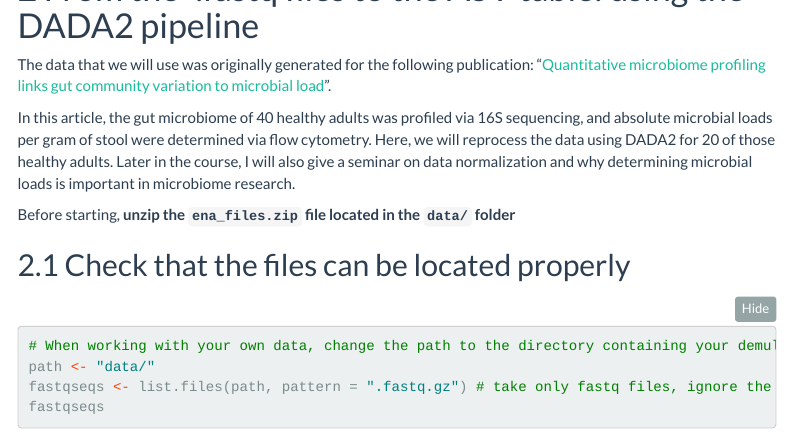
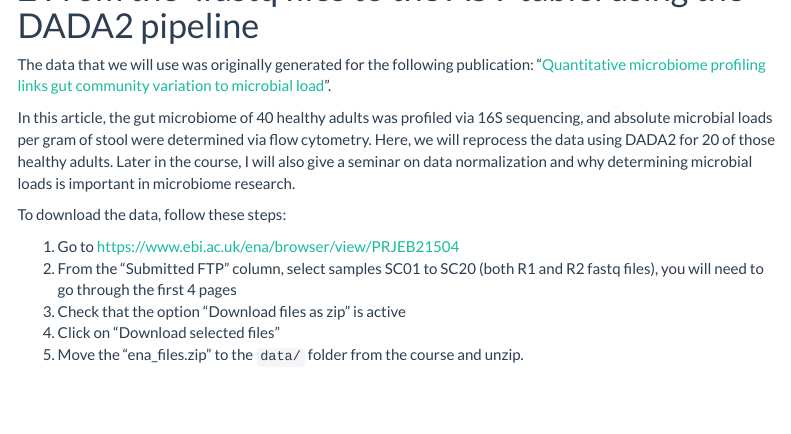
Before and after one commit to vllorens/MDAW_hands_on_1_data_preprocessing, an R Markdown document (hands_on_1_data_preprocessing.Rmd): the page in a window 1100 px wide, from 440 px down. Rendered offline with R 4.5, knitr and Pandoc, with nearby package versions; folded parts are opened; some code elsewhere in the file could not run offline; menus at the side of the page are left out.

Commit message:
added instructions to download data

```diff
--- a/hands_on_1_data_preprocessing.Rmd
+++ b/hands_on_1_data_preprocessing.Rmd
@@ -63,3 +63,11 @@ Short pptx presentation about the following topics:
 The data that we will use was originally generated for the following publication: "[Quantitative microbiome profiling links gut community variation to microbial load](https://www.nature.com/articles/nature24460)".
 
 In this article, the gut microbiome of 40 healthy adults was profiled via 16S sequencing, and absolute microbial loads per gram of stool were determined via flow cytometry. Here, we will reprocess the data using DADA2 for 20 of those healthy adults. Later in the course, I will also give a seminar on data normalization and why determining microbial loads is important in microbiome research.
+
+To download the data, follow these steps:
+
+1. Go to https://www.ebi.ac.uk/ena/browser/view/PRJEB21504
+2. From the "Submitted FTP" column, select samples SC01 to SC20 (both R1 and R2 fastq files), you will need to go through the first 4 pages
+3. Check that the option "Download files as zip" is active
+4. Click on "Download selected files"
+5. Move the "ena_files.zip" to the `data/` folder from the course and unzip.
```
Also changed, not shown: scripts/dada2_tutorial.R (+22 -6 lines), hands_on_1_data_preprocessing.html, hands_on_1_data_preprocessing.Rmd (5 more changed lines), 1 other file.
